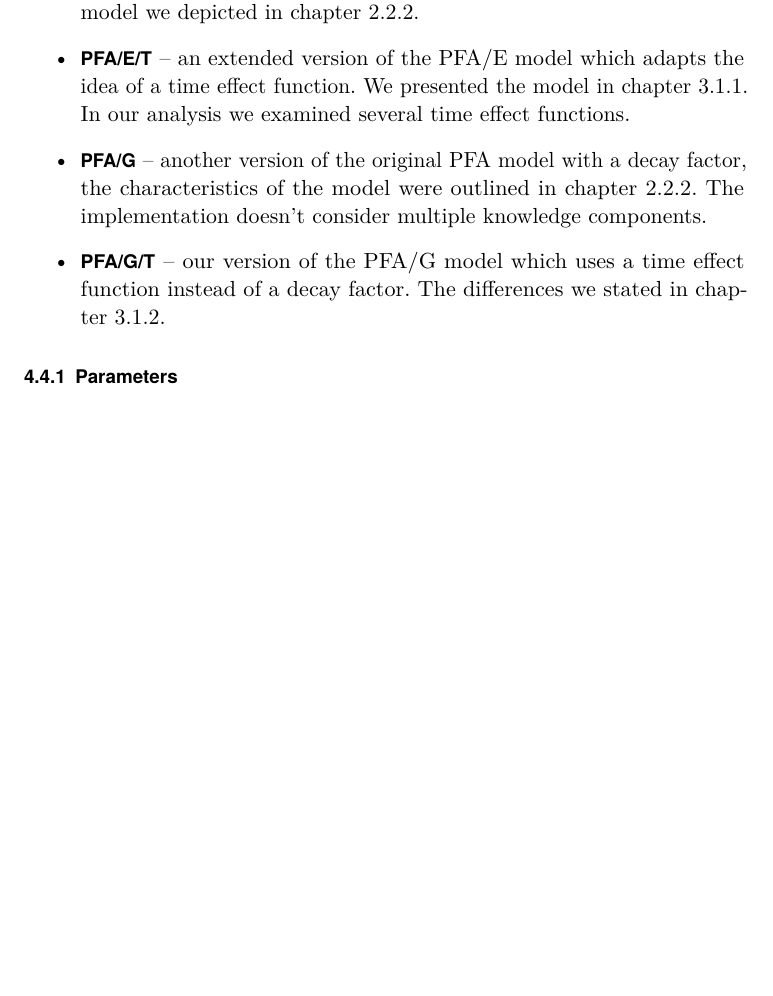
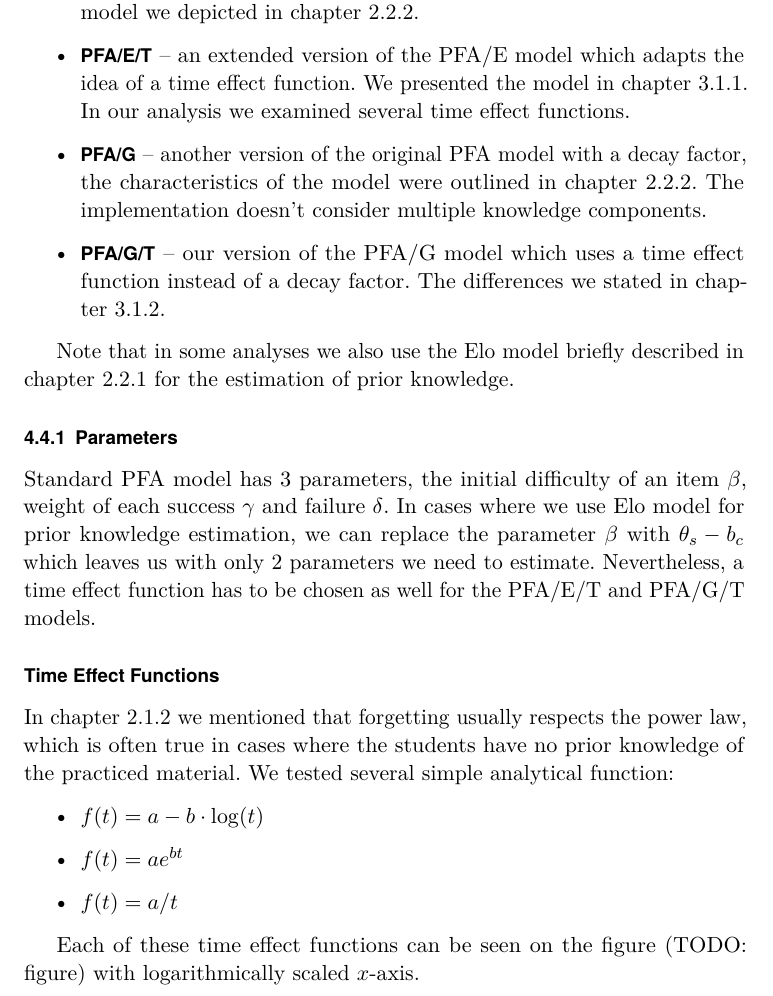
Before and after one commit to paveldedik/thesis, a LaTeX thesis (text/thesis.tex, which reads text/analysis.tex): part of page 31 of 36, cut so that both start at the same text, the shorter picture padded with empty space. Compiled offline with pdfLaTeX.

Commit message:
Writting: Parameters and Time Effect Functions.

```diff
--- a/text/analysis.tex
+++ b/text/analysis.tex
@@ -44,7 +44,23 @@ In this chapter we evaluate and analyze several models with the focus on memory
   \item \textbf{PFA/G/T} -- our version of the PFA/G model which uses a time effect function instead of a decay factor. The differences we stated in chapter~\ref{pfagt}.
 \end{itemize}
 
+Note that in some analyses we also use the Elo model briefly described in chapter~\ref{elo} for the estimation of prior knowledge.
+
 \subsection{Parameters}
+
+Standard PFA model has 3 parameters, the initial difficulty of an item $\beta$, weight of each success $\gamma$ and failure $\delta$. In cases where we use Elo model for prior knowledge estimation, we can replace the parameter $\beta$ with $\theta_s - b_c$ which leaves us with only 2 parameters we need to estimate. Nevertheless, a time effect function has to be chosen as well for the PFA/E/T and PFA/G/T models.
+
+\subsection*{Time Effect Functions}
+
+In chapter~\ref{memory} we mentioned that forgetting usually respects the power law, which is often true in cases where the students have no prior knowledge of the practiced material. We tested several simple analytical function:
+
+\begin{itemize}
+  \item $f(t) = a - b \cdot \log(t)$
+  \item $f(t) = a e^{b t}$
+  \item $f(t) = a / t$
+\end{itemize}
+
+Each of these time effect functions can be seen on the figure~(TODO: figure) with logarithmically scaled $x$-axis.
 
 \subsection*{Calibration}
 
```
Also changed, not shown: text/background.tex (+2 -0 lines).
